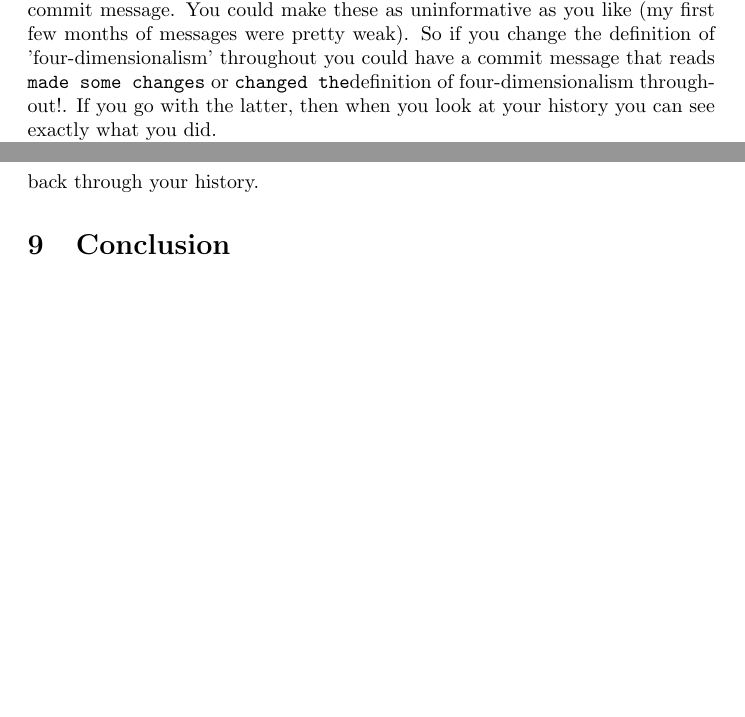
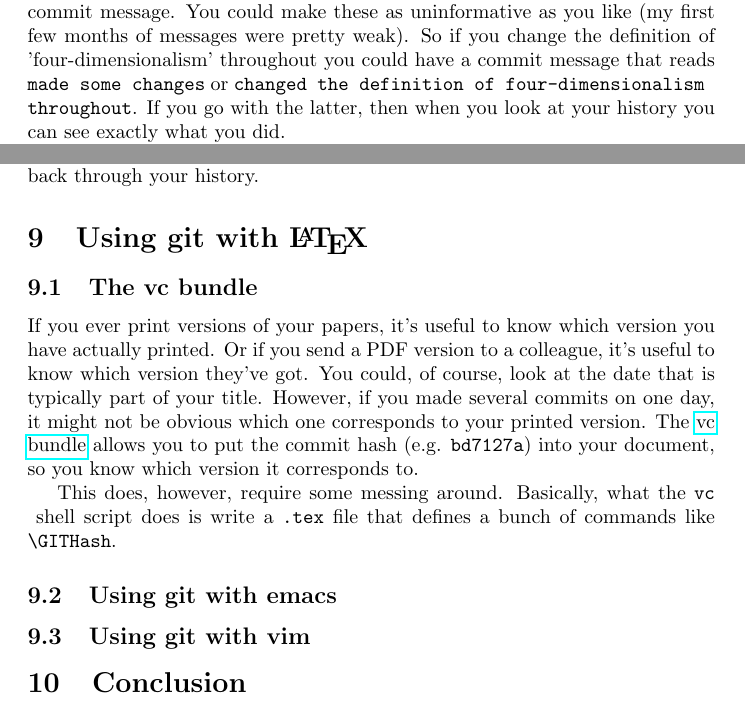
Before and after one commit to charlietanksley/git-LaTeX, a LaTeX document (git-latex.tex): two parts of pages 4 and 6 of 6, joined at a grey line, cut so that both start at the same text, the shorter picture padded with empty space. Compiled offline with pdfLaTeX.

Commit message:
Added "using git with LaTeX" section and its subsections. Started writing the vc bundle subsection.

```diff
--- a/git-latex.tex
+++ b/git-latex.tex
@@ -265,6 +266,26 @@ This seems like a good idea to me, if you are interested in such
 things. If you kept good commit messages, you might find some new
 research ideas by going back through your history.
 
+\section{Using git with \LaTeX }
+
+\subsection{The vc bundle}
+If you ever print versions of your papers, it's useful to know which version
+  you have actually printed.
+Or if you send a PDF version to a colleague, it's useful to know which version they've got.
+You could, of course, look at the date that is typically part of your title.
+However, if you made several commits on one day, it might not be obvious which one corresponds to your printed version.
+The \href{http://www.ctan.org/tex-archive/support/vc/}{vc bundle} allows you to
+  put the commit hash (e.g. \lstinline!bd7127a!) into your document, so you know which version it corresponds to.
+
+This does, however, require some messing around.
+Basically, what the \lstinline!vc! shell script does is write a \lstinline!.tex! file
+  that defines a bunch of commands like \lstinline!\GITHash!.
+
+
+\subsection{Using git with emacs}
+
+\subsection{Using git with vim}
+
 \section{Conclusion}
 
 I don’t think a VCS is for everyone. It does take some work, and that
```
Also changed, not shown: git-latex.tex (5 more changed lines).
